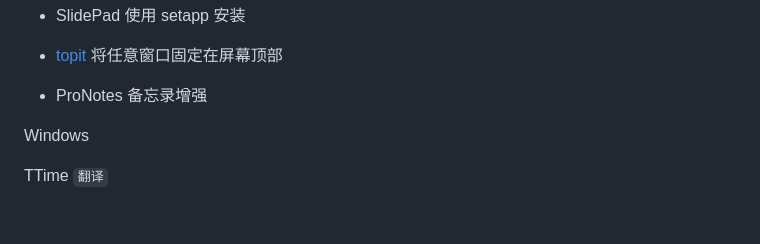
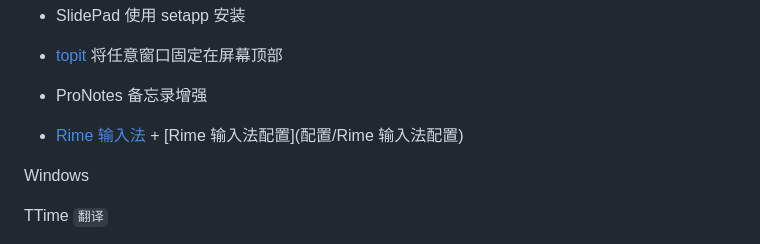
Before and after one commit to LFT-OXY/html-manual, a Markdown page: 电脑/从零配置/从零配置.md, the part around the change. GitHub-like rendering; blank space fills up the shorter version.

Commit message:
更新链接

```diff
--- a/电脑/从零配置/从零配置.md
+++ b/电脑/从零配置/从零配置.md
@@ -119,6 +119,7 @@
 - SlidePad 使用 setapp 安装
 - [topit](https://github.com/lihaoyun6/Topit) 将任意窗口固定在屏幕顶部
 - ProNotes 备忘录增强
+- [Rime 输入法](https://github.com/rime/squirrel?tab=readme-ov-file) + [Rime 输入法配置](配置/Rime 输入法配置)
 
 Windows
 
```
Also changed, not shown: 1 other file.
